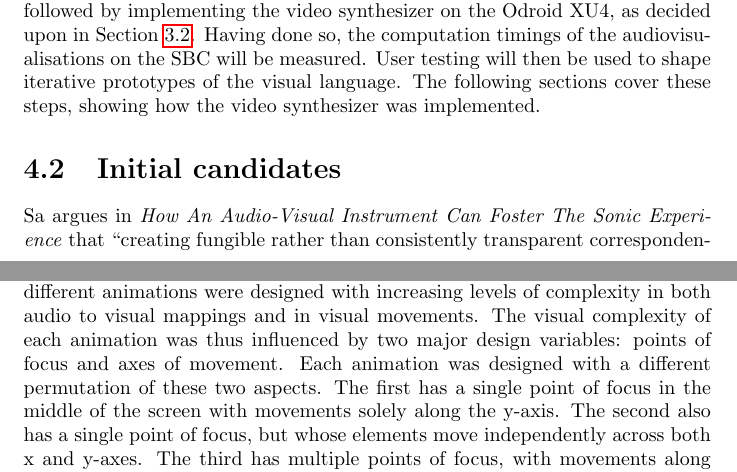
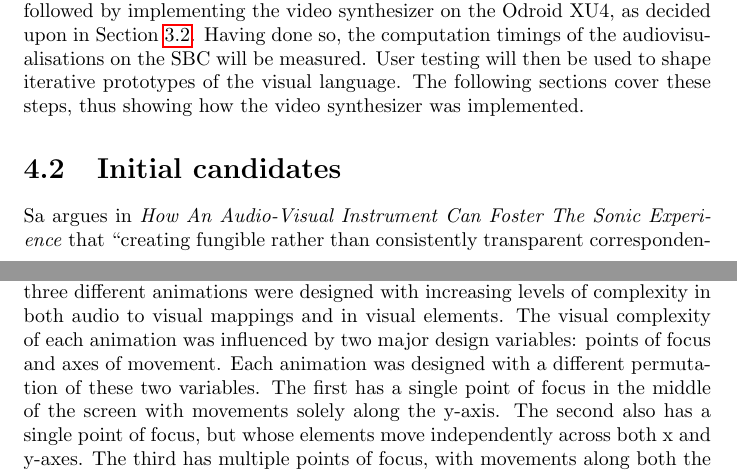
Before and after one commit to jkmingwen/CapstoneProject, a LaTeX thesis (Reports/Initial Thesis/initial_thesis.tex, which reads Reports/Initial Thesis/sections/sub_subsequentsteps.tex): two parts of pages 32 and 33 of 48, joined at a grey line, cut so that both start at the same text. Compiled offline with pdfLaTeX.

Commit message:
Update introduction to Initial Candidates

```diff
--- a/Reports/Initial Thesis/sections/sub_subsequentsteps.tex
+++ b/Reports/Initial Thesis/sections/sub_subsequentsteps.tex
@@ -2,16 +2,9 @@
 
 \begin{document}
 \section{Introduction}
-% Write a premilinary work section
-% This is what I've done:
-% Audio parameter (amplitude) in time-domain to visual parameters
-% Real-time Hi-Z input into computer
-
-% Note: there's a lot of personal pronouns in this section --- consider changing them to fit the tone of the paper
-
 Let us briefly recall what has been covered thus far and how it relates to the rest of this project. From Chapter \ref{chap:background}, the information gained from the review of the field of audiovisual expression, music feature extraction, and video synthesizers, gives us a basis of knowledge of the various concepts and techniques that have been used in building video synthesizers. The framework and board reviews in Chapter \ref{chap:toolreview}, on the other hand, helped to decide the tools that will be used in the implementation of this project. This chapter will cover the design of the audiovisualisers and implementing them on the Odroid XU4 --- thereby forming the video synthesizer. \par
 
-There are several steps that are taken in designing the audiovisuals. The first task would be to design a visual language: a mapping of forms of visual movement to various low-level audio features, such as those listed in Section \ref{sec:lowlevelaudio}, for the video synthesizer. The design of this visual language will be guided by the works of Michel Chion, Adriana Sa, as well as some of the current implementations highlighted in the framework review. Once this has been decided, work will begin in implementing this visual language using openFrameworks --- the chosen framework from Section \ref{sec:frameworkreview}. The visuals will respond to the parameters of a live audio input, thereby forming an audiovisualisation. This will be followed by implementing the video synthesizer on the Odroid XU4, as decided upon in Section \ref{sec:boardreview}. Having done so, the computation timings of the audiovisualisations on the SBC will be measured. User testing will then be used to shape iterative prototypes of the visual language. The following sections cover these steps, showing how the video synthesizer was implemented.
+There are several steps that are taken in designing the audiovisuals. The first task would be to design a visual language: a mapping of forms of visual movement to various low-level audio features, such as those listed in Section \ref{sec:lowlevelaudio}, for the video synthesizer. The design of this visual language will be guided by the works of Michel Chion, Adriana Sa, as well as some of the current implementations highlighted in the framework review. Once this has been decided, work will begin in implementing this visual language using openFrameworks --- the chosen framework from Section \ref{sec:frameworkreview}. The visuals will respond to the parameters of a live audio input, thereby forming an audiovisualisation. This will be followed by implementing the video synthesizer on the Odroid XU4, as decided upon in Section \ref{sec:boardreview}. Having done so, the computation timings of the audiovisualisations on the SBC will be measured. User testing will then be used to shape iterative prototypes of the visual language. The following sections cover these steps, thus showing how the video synthesizer was implemented.
 
 \end{document}
 %%% Local Variables:
```
Also changed, not shown: Reports/Initial Thesis/sections/sub_animations.tex (+1 -1 lines).
